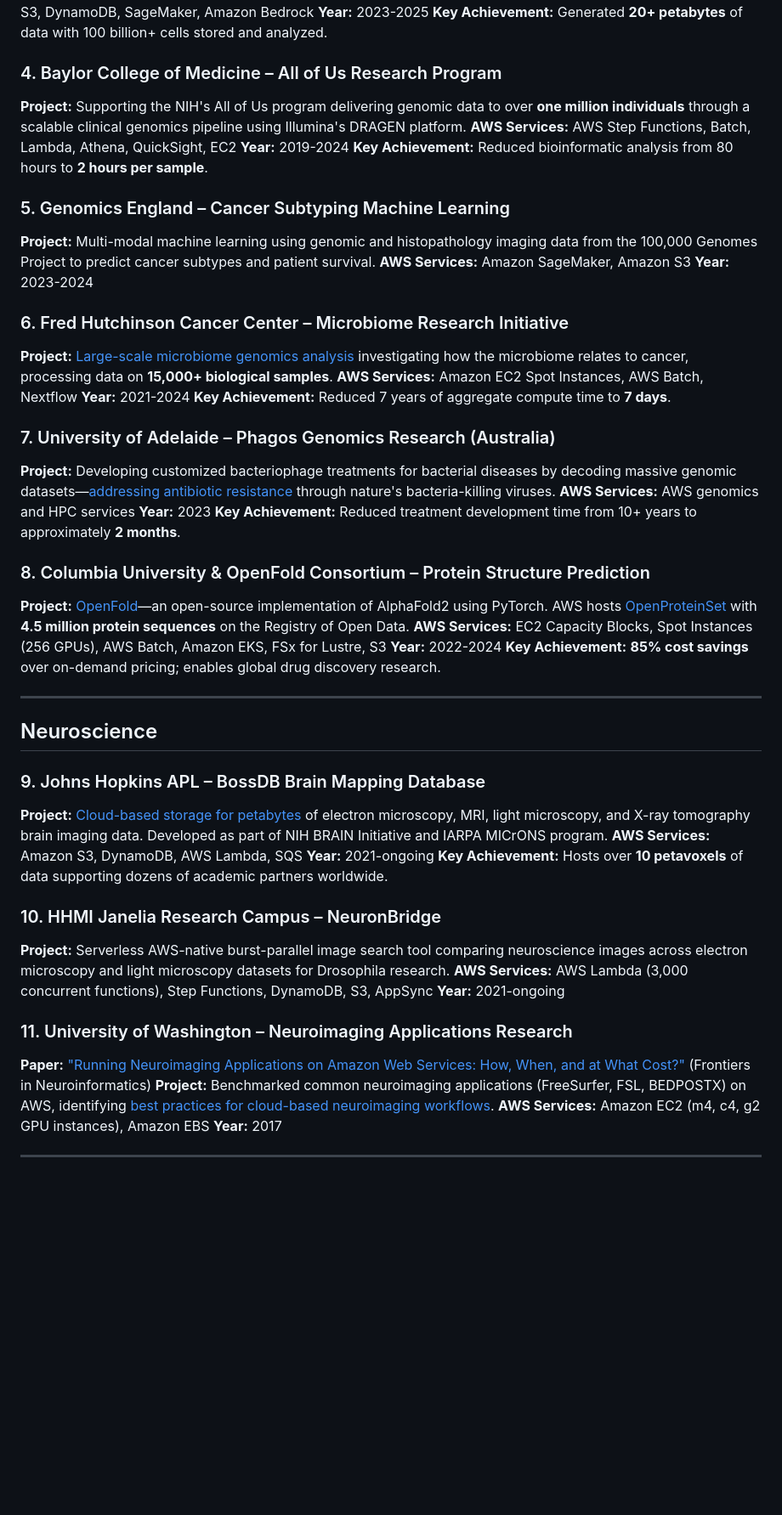
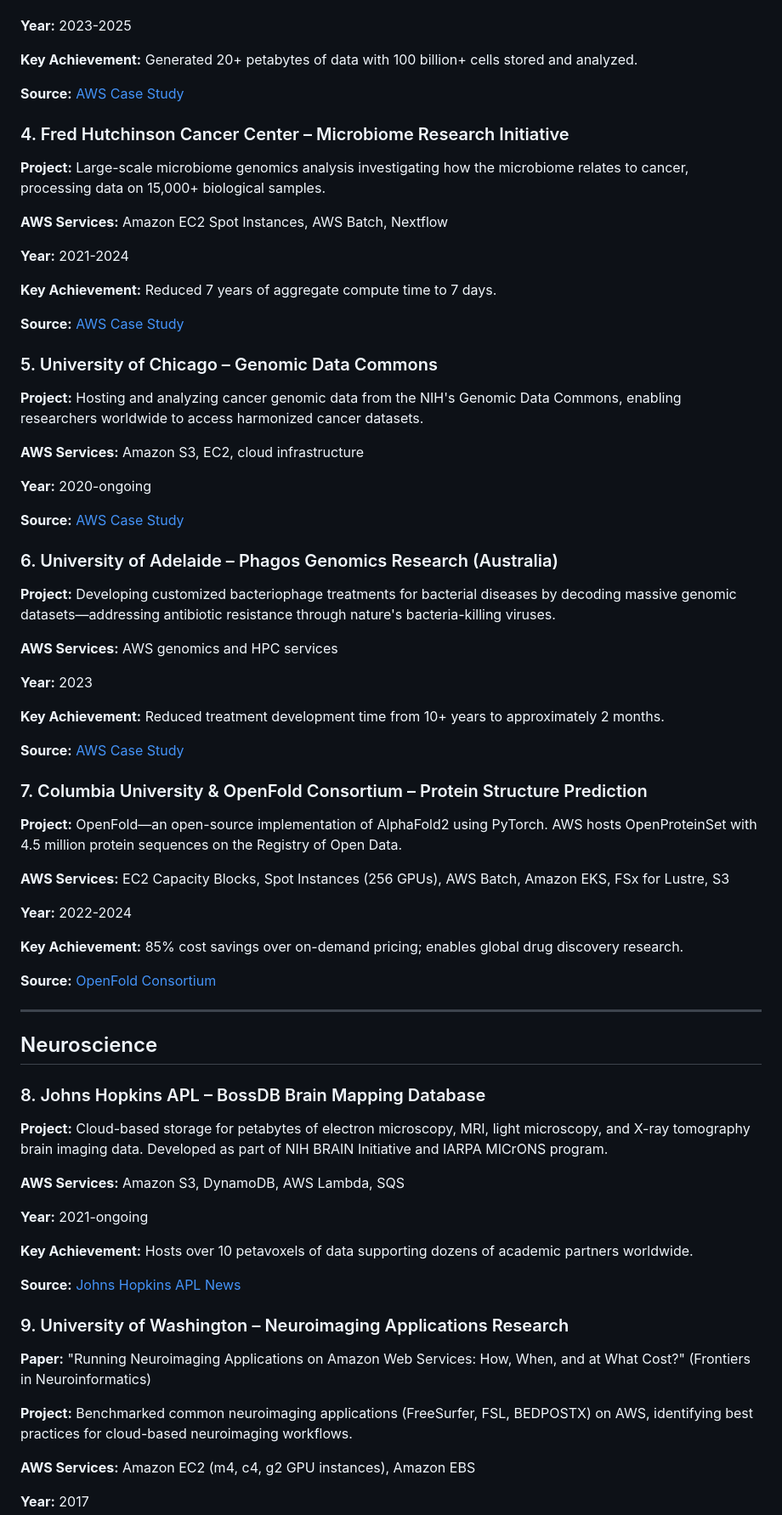
Before and after one commit to scttfrdmn/aws-research-examples, a Markdown page: README.md, the part around one of its changes. Shown at 85% size. GitHub-like rendering; blank space fills up the shorter version.

```diff
--- a/README.md
+++ b/README.md
@@ -23,53 +39,79 @@ AWS cloud infrastructure now underpins breakthrough research across every scient
 **AWS Services:** Amazon S3, DynamoDB, SageMaker, Amazon Bedrock
+
 **Year:** 2023-2025
-**Key Achievement:** Generated **20+ petabytes** of data with 100 billion+ cells stored and analyzed.
 
-### 4. Baylor College of Medicine – All of Us Research Program
-**Project:** Supporting the NIH's All of Us program delivering genomic data to over **one million individuals** through a scalable clinical genomics pipeline using Illumina's DRAGEN platform.
-**AWS Services:** AWS Step Functions, Batch, Lambda, Athena, QuickSight, EC2
-**Year:** 2019-2024
-**Key Achievement:** Reduced bioinformatic analysis from 80 hours to **2 hours per sample**.
+**Key Achievement:** Generated 20+ petabytes of data with 100 billion+ cells stored and analyzed.
 
-### 5. Genomics England – Cancer Subtyping Machine Learning
-**Project:** Multi-modal machine learning using genomic and histopathology imaging data from the 100,000 Genomes Project to predict cancer subtypes and patient survival.
-**AWS Services:** Amazon SageMaker, Amazon S3
-**Year:** 2023-2024
+**Source:** [AWS Case Study](https://aws.amazon.com/solutions/case-studies/allen-institute-infographic/)
 
-### 6. Fred Hutchinson Cancer Center – Microbiome Research Initiative
-**Project:** [Large-scale microbiome genomics analysis](https://aws.amazon.com/solutions/case-studies/fred-hutchinson-cancer-center-case-study/) investigating how the microbiome relates to cancer, processing data on **15,000+ biological samples**.
+### 4. Fred Hutchinson Cancer Center – Microbiome Research Initiative
+
+**Project:** Large-scale microbiome genomics analysis investigating how the microbiome relates to cancer, processing data on 15,000+ biological samples.
+
 **AWS Services:** Amazon EC2 Spot Instances, AWS Batch, Nextflow
+
 **Year:** 2021-2024
-**Key Achievement:** Reduced 7 years of aggregate compute time to **7 days**.
 
-### 7. University of Adelaide – Phagos Genomics Research (Australia)
-**Project:** Developing customized bacteriophage treatments for bacterial diseases by decoding massive genomic datasets—[addressing antibiotic resistance](https://aws.amazon.com/blogs/publicsector/university-adelaide-researchers-use-aws-decode-massive-genomic-datasets/) through nature's bacteria-killing viruses.
+**Key Achievement:** Reduced 7 years of aggregate compute time to 7 days.
+
+**Source:** [AWS Case Study](https://aws.amazon.com/solutions/case-studies/fredhutch-case-study/)
+
+### 5. University of Chicago – Genomic Data Commons
+
+**Project:** Hosting and analyzing cancer genomic data from the NIH's Genomic Data Commons, enabling researchers worldwide to access harmonized cancer datasets.
+
+**AWS Services:** Amazon S3, EC2, cloud infrastructure
+
+**Year:** 2020-ongoing
+
+**Source:** [AWS Case Study](https://aws.amazon.com/solutions/case-studies/university-of-chicago/)
+
+### 6. University of Adelaide – Phagos Genomics Research (Australia)
+
+**Project:** Developing customized bacteriophage treatments for bacterial diseases by decoding massive genomic datasets—addressing antibiotic resistance through nature's bacteria-killing viruses.
+
 **AWS Services:** AWS genomics and HPC services
+
 **Year:** 2023
-**Key Achievement:** Reduced treatment development time from 10+ years to approximately **2 months**.
 
-### 8. Columbia University & OpenFold Consortium – Protein Structure Prediction
-**Project:** [OpenFold](https://openfold.io/)—an open-source implementation of AlphaFold2 using PyTorch. AWS hosts [OpenProteinSet](https://registry.opendata.aws/openfold/) with **4.5 million protein sequences** on the Registry of Open Data.
+**Key Achievement:** Reduced treatment development time from 10+ years to approximately 2 months.
+
+**Source:** [AWS Case Study](https://aws.amazon.com/solutions/case-studies/university-of-adelaide-genomics-case-study/)
+
+### 7. Columbia University & OpenFold Consortium – Protein Structure Prediction
+
+**Project:** OpenFold—an open-source implementation of AlphaFold2 using PyTorch. AWS hosts OpenProteinSet with 4.5 million protein sequences on the Registry of Open Data.
+
 **AWS Services:** EC2 Capacity Blocks, Spot Instances (256 GPUs), AWS Batch, Amazon EKS, FSx for Lustre, S3
+
 **Year:** 2022-2024
-**Key Achievement:** **85% cost savings** over on-demand pricing; enables global drug discovery research.
+
+**Key Achievement:** 85% cost savings over on-demand pricing; enables global drug discovery research.
+
+**Source:** [OpenFold Consortium](https://openfold.io/)
 
 ---
 
 ## Neuroscience
 
-### 9. Johns Hopkins APL – BossDB Brain Mapping Database
-**Project:** [Cloud-based storage for petabytes](https://www.jhuapl.edu/news/news-releases/210506-bossdb-cloud-based-database-helps-brain-researchers) of electron microscopy, MRI, light microscopy, and X-ray tomography brain imaging data. Developed as part of NIH BRAIN Initiative and IARPA MICrONS program.
+### 8. Johns Hopkins APL – BossDB Brain Mapping Database
+
+**Project:** Cloud-based storage for petabytes of electron microscopy, MRI, light microscopy, and X-ray tomography brain imaging data. Developed as part of NIH BRAIN Initiative and IARPA MICrONS program.
+
 **AWS Services:** Amazon S3, DynamoDB, AWS Lambda, SQS
-**Year:** 2021-ongoing
-**Key Achievement:** Hosts over **10 petavoxels** of data supporting dozens of academic partners worldwide.
 
-### 10. HHMI Janelia Research Campus – NeuronBridge
-**Project:** Serverless AWS-native burst-parallel image search tool comparing neuroscience images across electron microscopy and light microscopy datasets for Drosophila research.
-**AWS Services:** AWS Lambda (3,000 concurrent functions), Step Functions, DynamoDB, S3, AppSync
 **Year:** 2021-ongoing
 
-### 11. University of Washington – Neuroimaging Applications Research
-**Paper:** ["Running Neuroimaging Applications on Amazon Web Services: How, When, and at What Cost?"](https://www.ncbi.nlm.nih.gov/pmc/articles/PMC5696348/) (Frontiers in Neuroinformatics)
-**Project:** Benchmarked common neuroimaging applications (FreeSurfer, FSL, BEDPOSTX) on AWS, identifying [best practices for cloud-based neuroimaging workflows](https://pubmed.ncbi.nlm.nih.gov/29209198/).
+**Key Achievement:** Hosts over 10 petavoxels of data supporting dozens of academic partners worldwide.
+
+**Source:** [Johns Hopkins APL News](https://www.jhuapl.edu/news/news-releases/210722b-BossDB-Amazon-Web-Services-brain-neuroscience)
+
+### 9. University of Washington – Neuroimaging Applications Research
+
+**Paper:** "Running Neuroimaging Applications on Amazon Web Services: How, When, and at What Cost?" (Frontiers in Neuroinformatics)
+
+**Project:** Benchmarked common neuroimaging applications (FreeSurfer, FSL, BEDPOSTX) on AWS, identifying best practices for cloud-based neuroimaging workflows.
+
 **AWS Services:** Amazon EC2 (m4, c4, g2 GPU instances), Amazon EBS
+
 **Year:** 2017
```
Also changed, not shown: other parts of README.md (+449 -213 lines).
